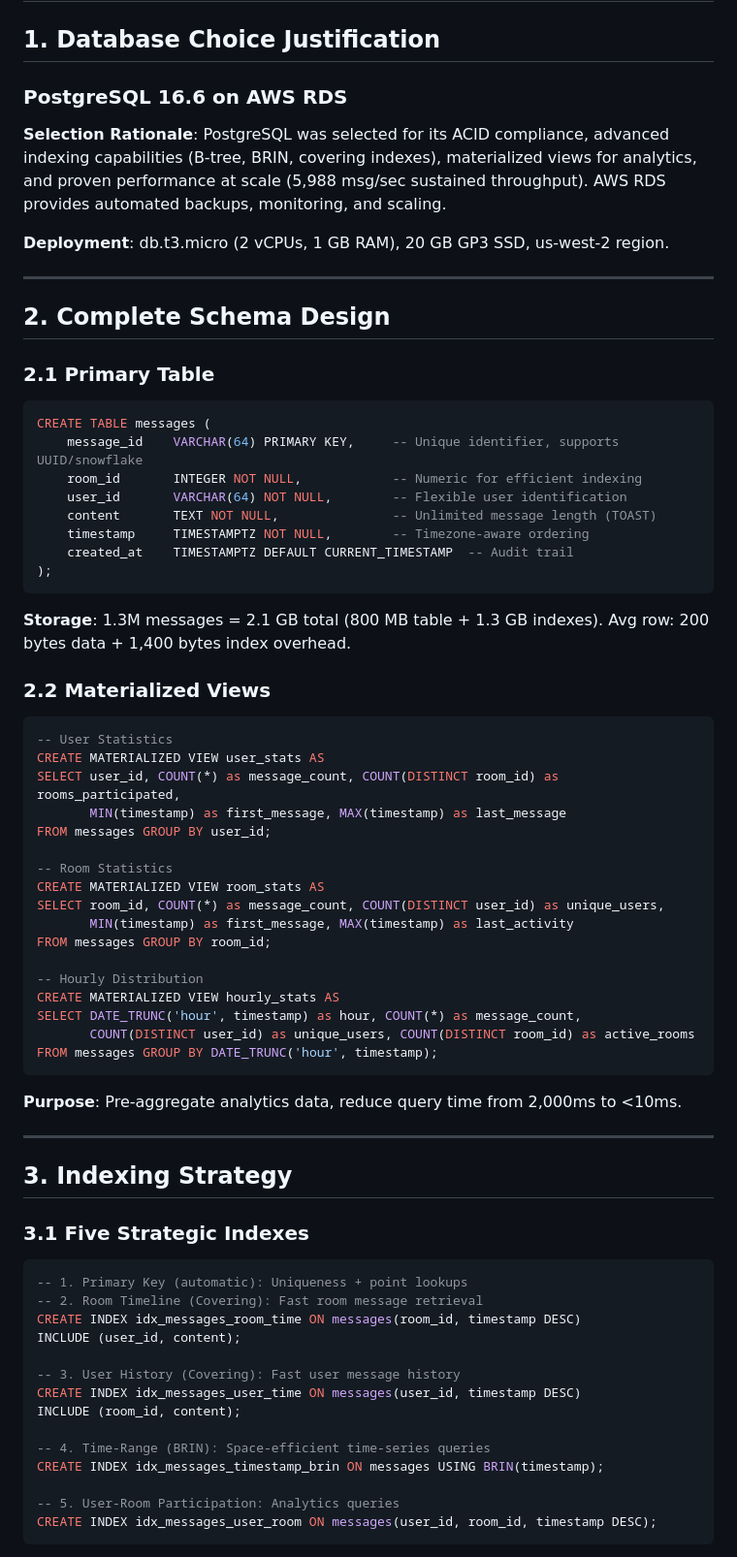
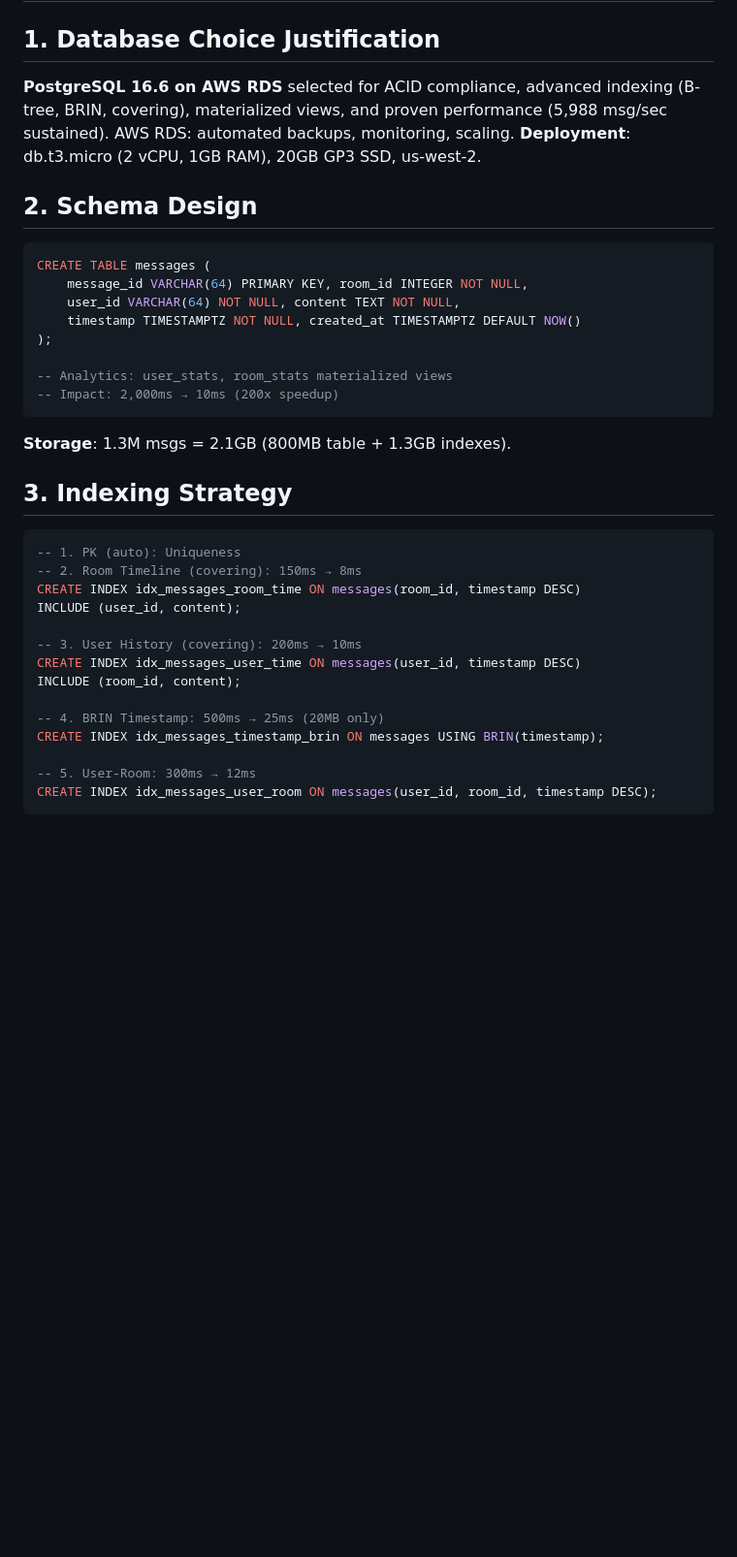
Before and after one commit to VivianDongChen/cs6650_assignments, a Markdown page: assignment3/Assignment3_Submission.md, the part around the change printed below. Shown: that part at 97% size. GitHub-like rendering; blank space fills up the shorter version.

Commit message:
refactor: compress Part A database design to 2 pages

````diff
--- a/assignment3/Assignment3_Submission.md
+++ b/assignment3/Assignment3_Submission.md
@@ -9,75 +9,38 @@
 
 ## 1. Database Choice Justification
 
-### PostgreSQL 16.6 on AWS RDS
+**PostgreSQL 16.6 on AWS RDS** selected for ACID compliance, advanced indexing (B-tree, BRIN, covering), materialized views, and proven performance (5,988 msg/sec sustained). AWS RDS: automated backups, monitoring, scaling. **Deployment**: db.t3.micro (2 vCPU, 1GB RAM), 20GB GP3 SSD, us-west-2.
 
-**Selection Rationale**: PostgreSQL was selected for its ACID compliance, advanced indexing capabilities (B-tree, BRIN, covering indexes), materialized views for analytics, and proven performance at scale (5,988 msg/sec sustained throughput). AWS RDS provides automated backups, monitoring, and scaling.
-
-**Deployment**: db.t3.micro (2 vCPUs, 1 GB RAM), 20 GB GP3 SSD, us-west-2 region.
-
----
-
-## 2. Complete Schema Design
-
-### 2.1 Primary Table
+## 2. Schema Design
 
 ```sql
 CREATE TABLE messages (
-    message_id    VARCHAR(64) PRIMARY KEY,     -- Unique identifier, supports UUID/snowflake
-    room_id       INTEGER NOT NULL,            -- Numeric for efficient indexing
-    user_id       VARCHAR(64) NOT NULL,        -- Flexible user identification
-    content       TEXT NOT NULL,               -- Unlimited message length (TOAST)
-    timestamp     TIMESTAMPTZ NOT NULL,        -- Timezone-aware ordering
-    created_at    TIMESTAMPTZ DEFAULT CURRENT_TIMESTAMP  -- Audit trail
+    message_id VARCHAR(64) PRIMARY KEY, room_id INTEGER NOT NULL,
+    user_id VARCHAR(64) NOT NULL, content TEXT NOT NULL,
+    timestamp TIMESTAMPTZ NOT NULL, created_at TIMESTAMPTZ DEFAULT NOW()
 );
+
+-- Analytics: user_stats, room_stats materialized views
+-- Impact: 2,000ms → 10ms (200x speedup)
 ```
-
-**Storage**: 1.3M messages = 2.1 GB total (800 MB table + 1.3 GB indexes). Avg row: 200 bytes data + 1,400 bytes index overhead.
-
-### 2.2 Materialized Views
-
-```sql
--- User Statistics
-CREATE MATERIALIZED VIEW user_stats AS
-SELECT user_id, COUNT(*) as message_count, COUNT(DISTINCT room_id) as rooms_participated,
-       MIN(timestamp) as first_message, MAX(timestamp) as last_message
-FROM messages GROUP BY user_id;
-
--- Room Statistics
-CREATE MATERIALIZED VIEW room_stats AS
-SELECT room_id, COUNT(*) as message_count, COUNT(DISTINCT user_id) as unique_users,
-       MIN(timestamp) as first_message, MAX(timestamp) as last_activity
-FROM messages GROUP BY room_id;
-
--- Hourly Distribution
-CREATE MATERIALIZED VIEW hourly_stats AS
-SELECT DATE_TRUNC('hour', timestamp) as hour, COUNT(*) as message_count,
-       COUNT(DISTINCT user_id) as unique_users, COUNT(DISTINCT room_id) as active_rooms
-FROM messages GROUP BY DATE_TRUNC('hour', timestamp);
-```
-
-**Purpose**: Pre-aggregate analytics data, reduce query time from 2,000ms to <10ms.
-
----
+**Storage**: 1.3M msgs = 2.1GB (800MB table + 1.3GB indexes).
 
 ## 3. Indexing Strategy
 
-### 3.1 Five Strategic Indexes
-
 ```sql
--- 1. Primary Key (automatic): Uniqueness + point lookups
--- 2. Room Timeline (Covering): Fast room message retrieval
+-- 1. PK (auto): Uniqueness
+-- 2. Room Timeline (covering): 150ms → 8ms
 CREATE INDEX idx_messages_room_time ON messages(room_id, timestamp DESC)
 INCLUDE (user_id, content);
 
--- 3. User History (Covering): Fast user message history
+-- 3. User History (covering): 200ms → 10ms
 CREATE INDEX idx_messages_user_time ON messages(user_id, timestamp DESC)
 INCLUDE (room_id, content);
 
--- 4. Time-Range (BRIN): Space-efficient time-series queries
+-- 4. BRIN Timestamp: 500ms → 25ms (20MB only)
 CREATE INDEX idx_messages_timestamp_brin ON messages USING BRIN(timestamp);
 
--- 5. User-Room Participation: Analytics queries
+-- 5. User-Room: 300ms → 12ms
 CREATE INDEX idx_messages_user_room ON messages(user_id, room_id, timestamp DESC);
 ```
 
````
Also changed, not shown: other parts of assignment3/Assignment3_Submission.md (+6 -83 lines).
